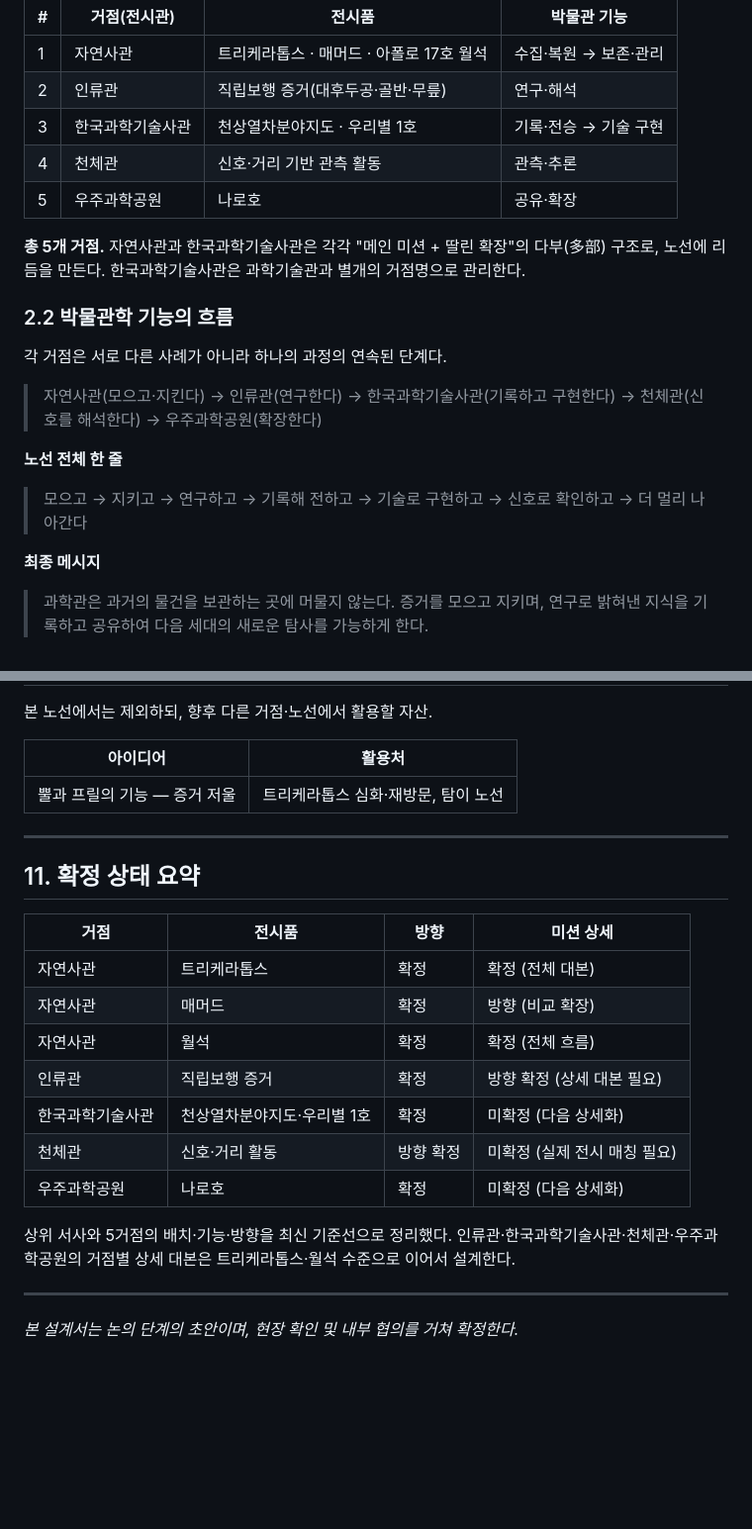
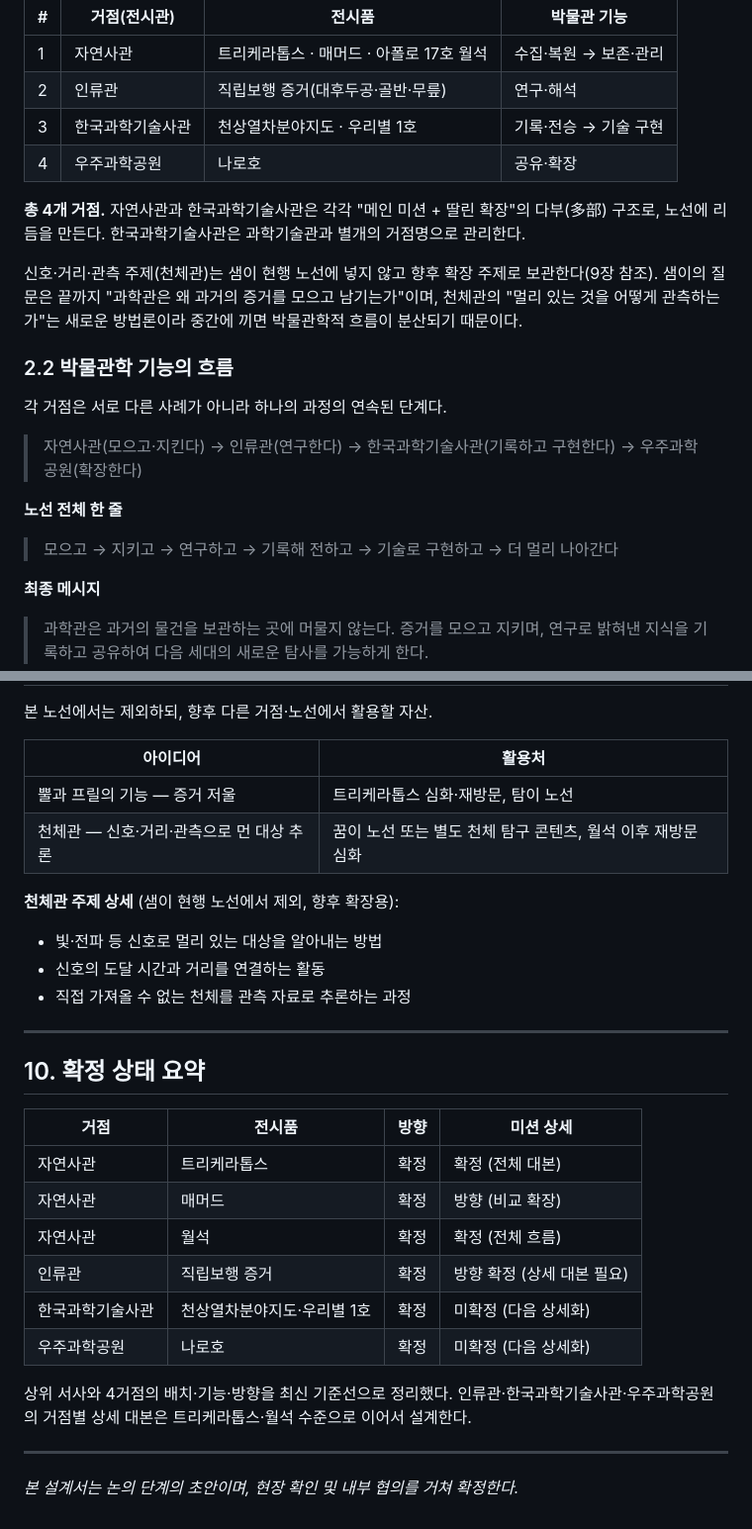
Before and after one commit to elderlord/AIWebChat, a Markdown page: docs/scenarios/saemi.md, 2 parts joined by grey strips. Shown at 99% size. GitHub-like rendering; blank space fills up the shorter version.

```diff
--- a/docs/scenarios/saemi.md
+++ b/docs/scenarios/saemi.md
@@ -48,20 +48,21 @@
 | 1 | 자연사관 | 트리케라톱스 · 매머드 · 아폴로 17호 월석 | 수집·복원 → 보존·관리 |
 | 2 | 인류관 | 직립보행 증거(대후두공·골반·무릎) | 연구·해석 |
 | 3 | 한국과학기술사관 | 천상열차분야지도 · 우리별 1호 | 기록·전승 → 기술 구현 |
-| 4 | 천체관 | 신호·거리 기반 관측 활동 | 관측·추론 |
-| 5 | 우주과학공원 | 나로호 | 공유·확장 |
+| 4 | 우주과학공원 | 나로호 | 공유·확장 |
 
-**총 5개 거점.** 자연사관과 한국과학기술사관은 각각 "메인 미션 + 딸린 확장"의 다부(多部) 구조로, 노선에 리듬을 만든다. 한국과학기술사관은 과학기술관과 별개의 거점명으로 관리한다.
+**총 4개 거점.** 자연사관과 한국과학기술사관은 각각 "메인 미션 + 딸린 확장"의 다부(多部) 구조로, 노선에 리듬을 만든다. 한국과학기술사관은 과학기술관과 별개의 거점명으로 관리한다.
+
+신호·거리·관측 주제(천체관)는 샘이 현행 노선에 넣지 않고 향후 확장 주제로 보관한다(9장 참조). 샘이의 질문은 끝까지 "과학관은 왜 과거의 증거를 모으고 남기는가"이며, 천체관의 "멀리 있는 것을 어떻게 관측하는가"는 새로운 방법론이라 중간에 끼면 박물관학적 흐름이 분산되기 때문이다.
 
 ### 2.2 박물관학 기능의 흐름
 
 각 거점은 서로 다른 사례가 아니라 하나의 과정의 연속된 단계다.
 
-> 자연사관(모으고·지킨다) → 인류관(연구한다) → 한국과학기술사관(기록하고 구현한다) → 천체관(신호를 해석한다) → 우주과학공원(확장한다)
+> 자연사관(모으고·지킨다) → 인류관(연구한다) → 한국과학기술사관(기록하고 구현한다) → 우주과학공원(확장한다)
 
 **노선 전체 한 줄**
 
-> 모으고 → 지키고 → 연구하고 → 기록해 전하고 → 기술로 구현하고 → 신호로 확인하고 → 더 멀리 나아간다
+> 모으고 → 지키고 → 연구하고 → 기록해 전하고 → 기술로 구현하고 → 더 멀리 나아간다
 
 **최종 메시지**
 
@@ -445,10 +416,16 @@
 | 아이디어 | 활용처 |
 |---|---|
 | 뿔과 프릴의 기능 — 증거 저울 | 트리케라톱스 심화·재방문, 탐이 노선 |
+| 천체관 — 신호·거리·관측으로 먼 대상 추론 | 꿈이 노선 또는 별도 천체 탐구 콘텐츠, 월석 이후 재방문 심화 |
+
+**천체관 주제 상세** (샘이 현행 노선에서 제외, 향후 확장용):
+- 빛·전파 등 신호로 멀리 있는 대상을 알아내는 방법
+- 신호의 도달 시간과 거리를 연결하는 활동
+- 직접 가져올 수 없는 천체를 관측 자료로 추론하는 과정
 
 ---
 
-## 11. 확정 상태 요약
+## 10. 확정 상태 요약
 
 | 거점 | 전시품 | 방향 | 미션 상세 |
 |---|---|---|---|
@@ -457,10 +434,9 @@
 | 자연사관 | 월석 | 확정 | 확정 (전체 흐름) |
 | 인류관 | 직립보행 증거 | 확정 | 방향 확정 (상세 대본 필요) |
 | 한국과학기술사관 | 천상열차분야지도·우리별 1호 | 확정 | 미확정 (다음 상세화) |
-| 천체관 | 신호·거리 활동 | 방향 확정 | 미확정 (실제 전시 매칭 필요) |
 | 우주과학공원 | 나로호 | 확정 | 미확정 (다음 상세화) |
 
-상위 서사와 5거점의 배치·기능·방향을 최신 기준선으로 정리했다. 인류관·한국과학기술사관·천체관·우주과학공원의 거점별 상세 대본은 트리케라톱스·월석 수준으로 이어서 설계한다.
+상위 서사와 4거점의 배치·기능·방향을 최신 기준선으로 정리했다. 인류관·한국과학기술사관·우주과학공원의 거점별 상세 대본은 트리케라톱스·월석 수준으로 이어서 설계한다.
 
 ---
 
```
Also changed, not shown: other parts of docs/scenarios/saemi.md (+18 -48 lines).
